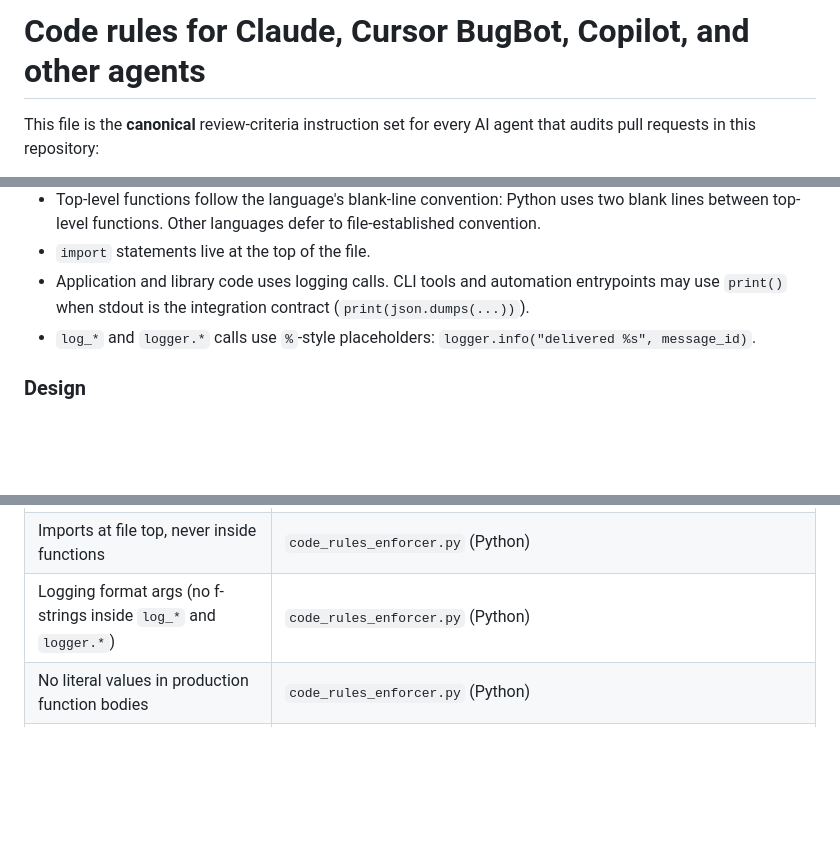
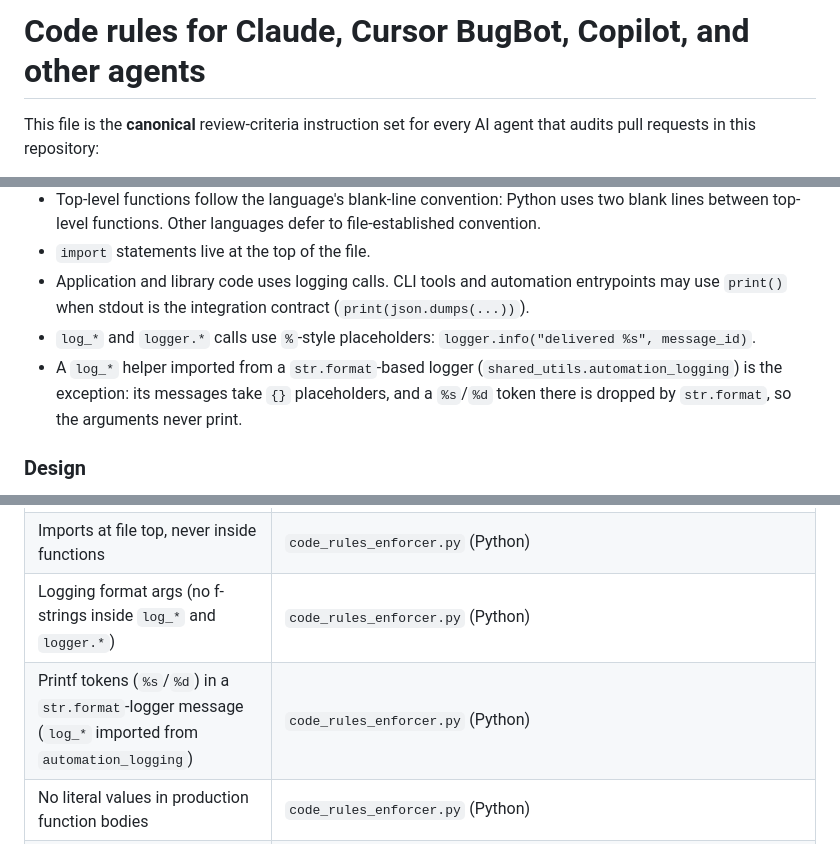
Before and after one commit to jl-cmd/snake-game, a Markdown page: .cursor/BUGBOT.md, 3 parts joined by grey strips. Rendered like a GitHub page; blank space fills up the shorter version.

```diff
--- a/.cursor/BUGBOT.md
+++ b/.cursor/BUGBOT.md
@@ -3,8 +3,8 @@
 AUTO-GENERATED — DO NOT EDIT.
 Source of truth: jl-cmd/claude-code-config/.github/copilot-instructions.md
 Synced by: .github/workflows/sync-ai-rules.yml
-Source commit: 433d663de0e4bc90199ce11c896b4b33d2929446
-Synced at: 2026-06-21T14:09:53.767643+00:00
+Source commit: ea5f7b3df4fee55adc0312950f380b1e98fdcc8f
+Synced at: 2026-06-25T15:58:49.136644+00:00
 -->
 <!-- SYNC-HEADER-END -->
 
@@ -118,6 +118,7 @@ Full rule including the decision table, examples, and reference-counting details
 - `import` statements live at the top of the file.
 - Application and library code uses logging calls. CLI tools and automation entrypoints may use `print()` when stdout is the integration contract (`print(json.dumps(...))`).
 - `log_*` and `logger.*` calls use `%`-style placeholders: `logger.info("delivered %s", message_id)`.
+- A `log_*` helper imported from a `str.format`-based logger (`shared_utils.automation_logging`) is the exception: its messages take `{}` placeholders, and a `%s`/`%d` token there is dropped by `str.format`, so the arguments never print.
 
 ### Design
 
@@ -176,6 +177,7 @@ The table lists **where the rule is encoded** (the script or module that impleme
 | No new inline comments in production diffs | `code_rules_enforcer.py` (Python; JS/TS comment-change checks only where `validate_content` runs them) |
 | Imports at file top, never inside functions | `code_rules_enforcer.py` (Python) |
 | Logging format args (no f-strings inside `log_*` and `logger.*`) | `code_rules_enforcer.py` (Python) |
+| Printf tokens (`%s`/`%d`) in a `str.format`-logger message (`log_*` imported from `automation_logging`) | `code_rules_enforcer.py` (Python) |
 | No literal values in production function bodies | `code_rules_enforcer.py` (Python) |
 | `UPPER_SNAKE_CASE` constants live under `config/` | `code_rules_enforcer.py` (Python) |
 | Production `Write|Edit` touches require a recently modified sibling test candidate | `tdd_enforcer.py` (heuristic freshness gate — not a proof that a brand-new test assertion shipped in the same PR) |
```
Also changed, not shown: .github/copilot-instructions.md (+4 -2 lines).
